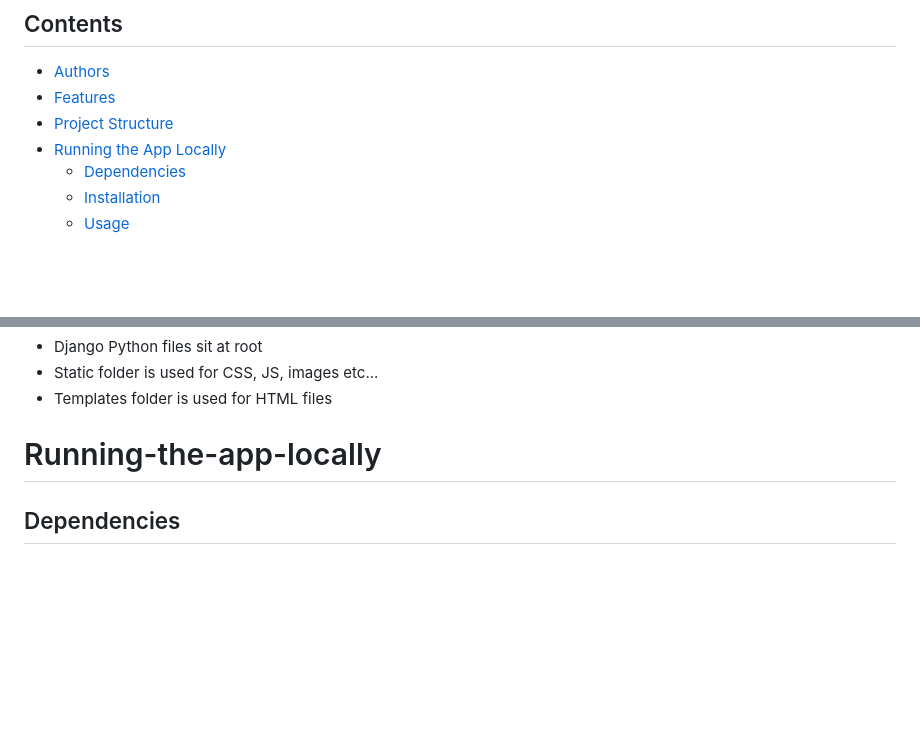
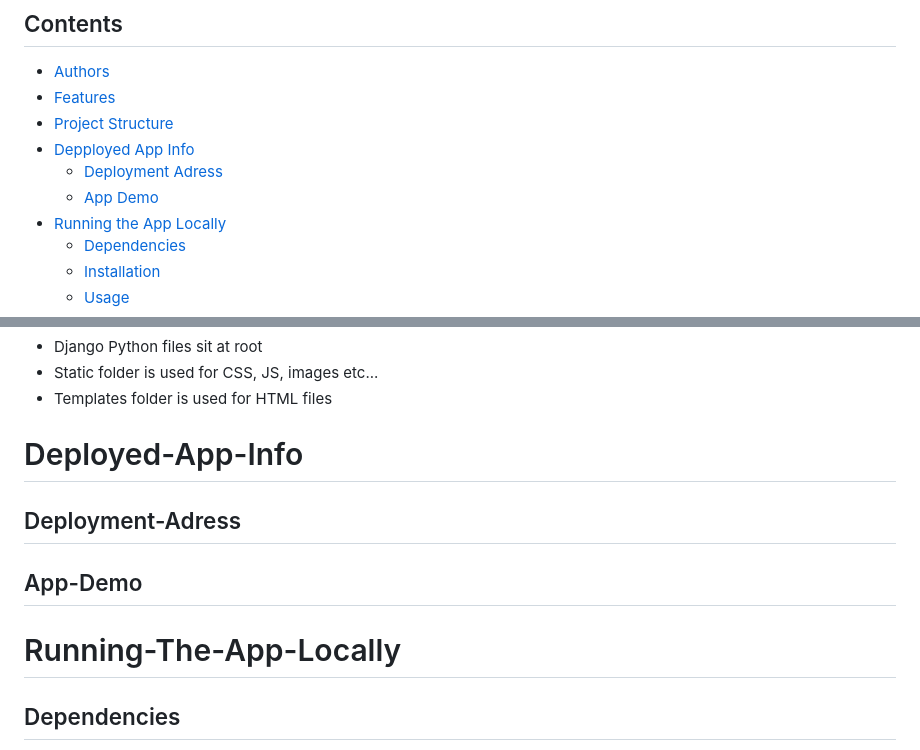
Before and after one commit to lmt610/ecm2434, a Markdown page: README.md, 2 parts joined by grey strips. Drawn GitHub-style; blank space fills up the shorter version.

```diff
--- a/README.md
+++ b/README.md
@@ -7,6 +7,9 @@ ExePlore is a web application that allows users to run races between real locati
 - [Authors](#Authors)
 - [Features](#Features)
 - [Project Structure](#Project-structure)
+- [Depployed App Info](#Deployed-App-Info )
+  - [Deployment Adress](#Deployment-Adress)
+  - [App Demo](#App-Demo)
 - [Running the App Locally](#Running-the-app-locally )
   - [Dependencies](#Dependencies)
   - [Installation](#installation)
@@ -43,7 +46,14 @@ Within each app:
 - Static folder is used for CSS, JS, images etc...
 - Templates folder is used for HTML files
 
-# Running-the-app-locally
+# Deployed-App-Info
+
+## Deployment-Adress
+
+## App-Demo
+
+# Running-The-App-Locally
+
 ## Dependencies
 Python library dependencies are stored in `requirements.txt`. This project
 uses Django 5, the minimum supported version of Python is `3.10`.
```
